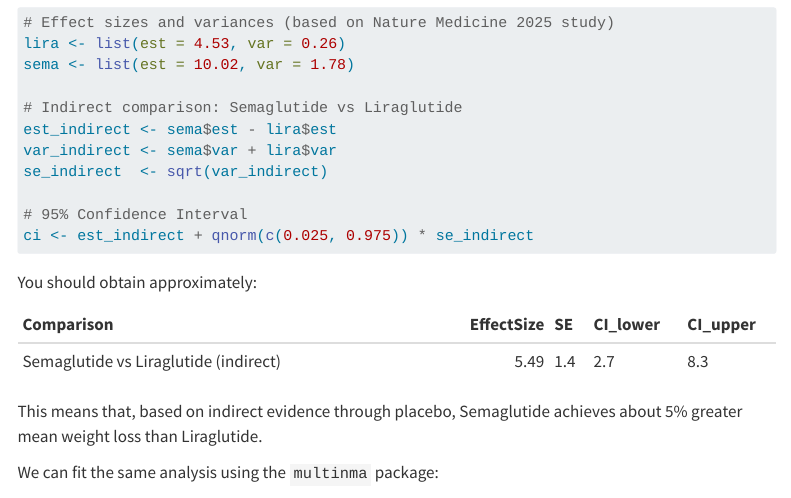
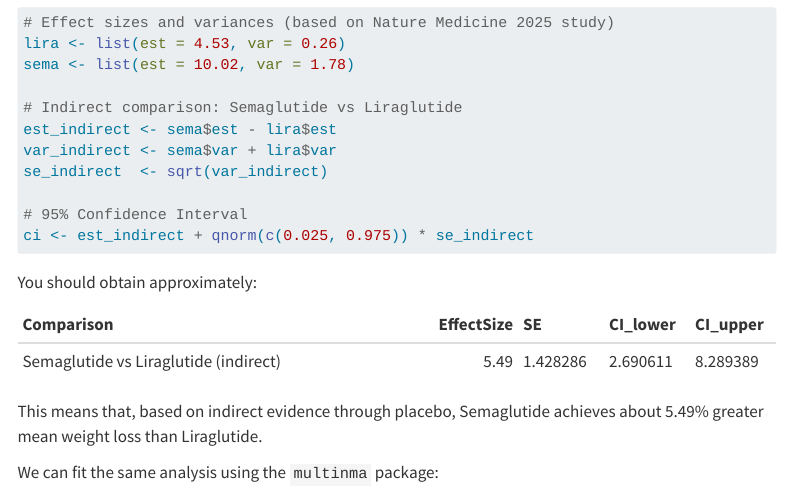
Before and after one commit to smartdata-analysis-and-statistics/thinkific_3219102, a Quarto document (ITC_principles_practical.qmd): the page in a window 1100 px wide, from 1690 px down. Rendered offline with R 4.5, knitr and Pandoc in place of Quarto, with nearby package versions; some code elsewhere in the file could not run offline; menus at the side of the page are left out.

Commit message:
Update formatting for effect size and confidence intervals

````diff
--- a/ITC_principles_practical.qmd
+++ b/ITC_principles_practical.qmd
@@ -98,14 +98,14 @@
 df <- data.frame(
   Comparison = "Semaglutide vs Liraglutide (indirect)",
   EffectSize = est_indirect,
-  SE = formatC(se_indirect,2),
-  CI_lower = formatC(ci[1],2),
-  CI_upper = formatC(ci[2],2)
+  SE = format(se_indirect, nsmall = 2),
+  CI_lower = format(ci[1], nsmall = 2),
+  CI_upper = format(ci[2], nsmall = 2)
 )
 kable(df)
 ```
 
-This means that, based on indirect evidence through placebo, Semaglutide achieves about `r format(est_indirect, digits = 1)`% greater mean weight loss than Liraglutide.
+This means that, based on indirect evidence through placebo, Semaglutide achieves about `r format(est_indirect, nsmall = 1)`% greater mean weight loss than Liraglutide.
 
 We can fit the same analysis using the `multinma` package:
 
````
Also changed, not shown: ITC_principles_practical.qmd (3 more changed lines).
